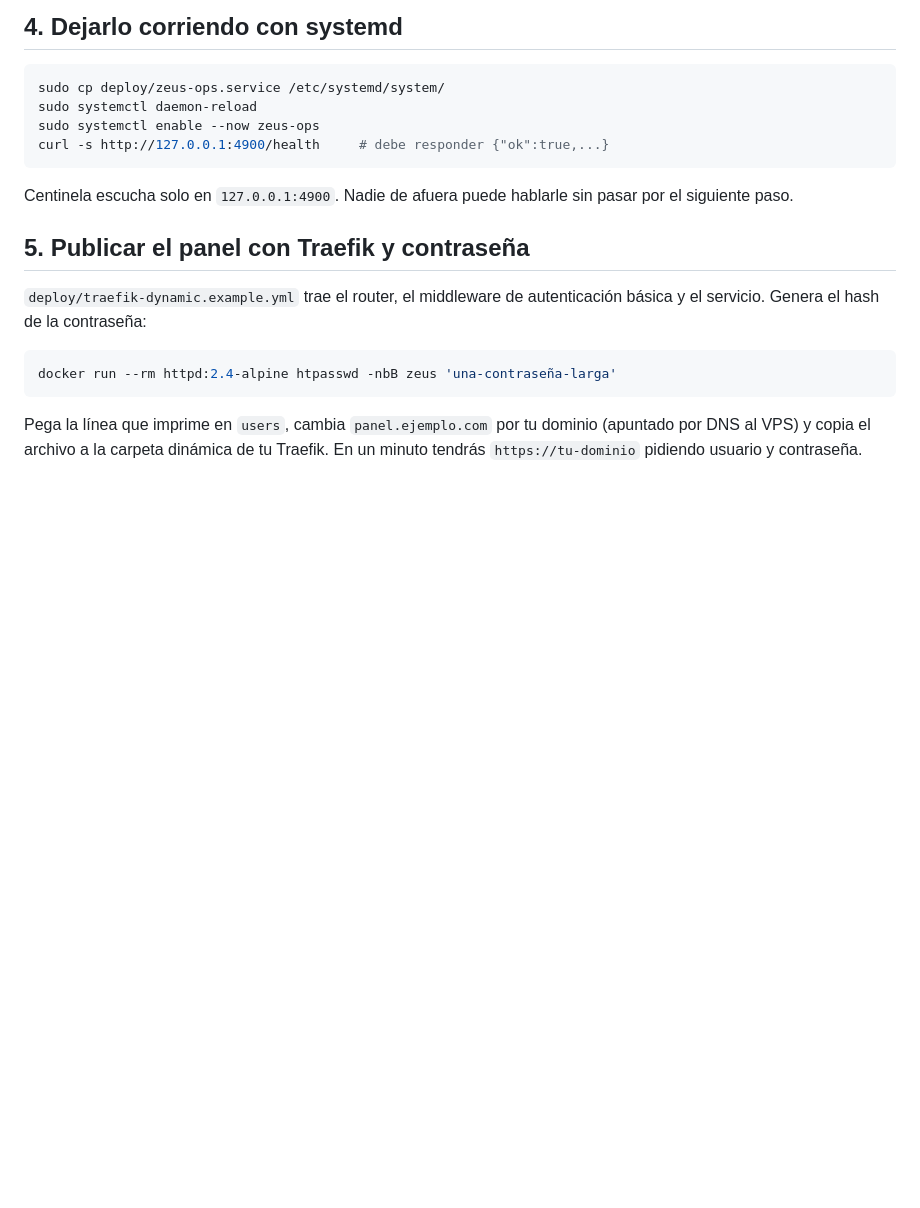
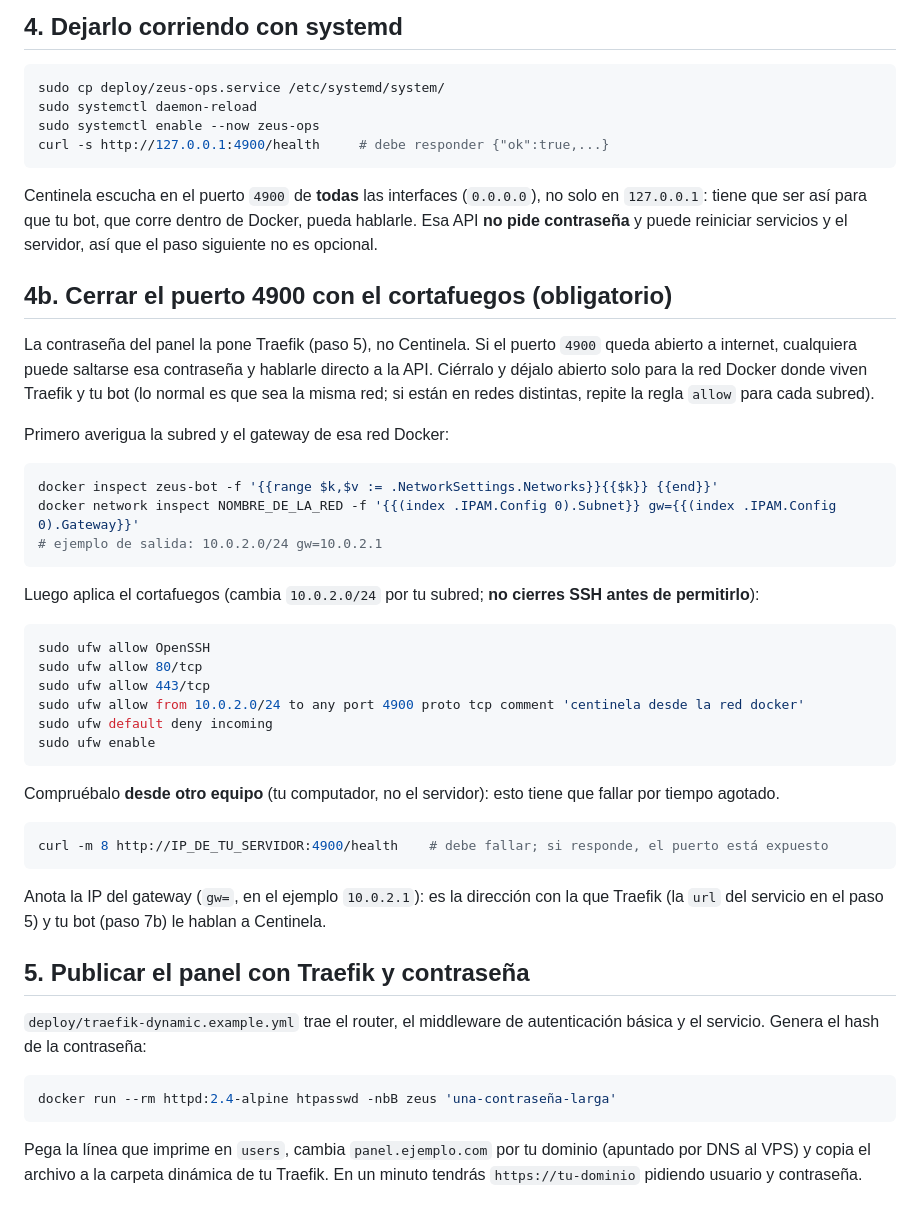
Before and after one commit to facilposco/easy-server, a Markdown page: docs/INSTALACION.md, the part around one of its changes. Rendered like a GitHub page; blank space fills up the shorter version.

````diff
--- a/docs/INSTALACION.md
+++ b/docs/INSTALACION.md
@@ -51,7 +51,38 @@ sudo systemctl enable --now zeus-ops
 curl -s http://127.0.0.1:4900/health     # debe responder {"ok":true,...}
 ```
 
-Centinela escucha solo en `127.0.0.1:4900`. Nadie de afuera puede hablarle sin pasar por el siguiente paso.
+Centinela escucha en el puerto `4900` de **todas** las interfaces (`0.0.0.0`), no solo en `127.0.0.1`: tiene que ser así para que tu bot, que corre dentro de Docker, pueda hablarle. Esa API **no pide contraseña** y puede reiniciar servicios y el servidor, así que el paso siguiente no es opcional.
+
+## 4b. Cerrar el puerto 4900 con el cortafuegos (obligatorio)
+
+La contraseña del panel la pone Traefik (paso 5), no Centinela. Si el puerto `4900` queda abierto a internet, cualquiera puede saltarse esa contraseña y hablarle directo a la API. Ciérralo y déjalo abierto solo para la red Docker donde viven Traefik y tu bot (lo normal es que sea la misma red; si están en redes distintas, repite la regla `allow` para cada subred).
+
+Primero averigua la subred y el gateway de esa red Docker:
+
+```bash
+docker inspect zeus-bot -f '{{range $k,$v := .NetworkSettings.Networks}}{{$k}} {{end}}'
+docker network inspect NOMBRE_DE_LA_RED -f '{{(index .IPAM.Config 0).Subnet}} gw={{(index .IPAM.Config 0).Gateway}}'
+# ejemplo de salida: 10.0.2.0/24 gw=10.0.2.1
+```
+
+Luego aplica el cortafuegos (cambia `10.0.2.0/24` por tu subred; **no cierres SSH antes de permitirlo**):
+
+```bash
+sudo ufw allow OpenSSH
+sudo ufw allow 80/tcp
+sudo ufw allow 443/tcp
+sudo ufw allow from 10.0.2.0/24 to any port 4900 proto tcp comment 'centinela desde la red docker'
+sudo ufw default deny incoming
+sudo ufw enable
+```
+
+Compruébalo **desde otro equipo** (tu computador, no el servidor): esto tiene que fallar por tiempo agotado.
+
+```bash
+curl -m 8 http://IP_DE_TU_SERVIDOR:4900/health    # debe fallar; si responde, el puerto está expuesto
+```
+
+Anota la IP del gateway (`gw=`, en el ejemplo `10.0.2.1`): es la dirección con la que Traefik (la `url` del servicio en el paso 5) y tu bot (paso 7b) le hablan a Centinela.
 
 ## 5. Publicar el panel con Traefik y contraseña
 
````
Also changed, not shown: other parts of docs/INSTALACION.md (+47 -2 lines), AGENTS.md (added, +214 -0 lines), CLAUDE.md (+2 -0 lines), README.md (+5 -0 lines), docs/capturas/whatsapp-menu-centinela.png (added), 3 other files.
